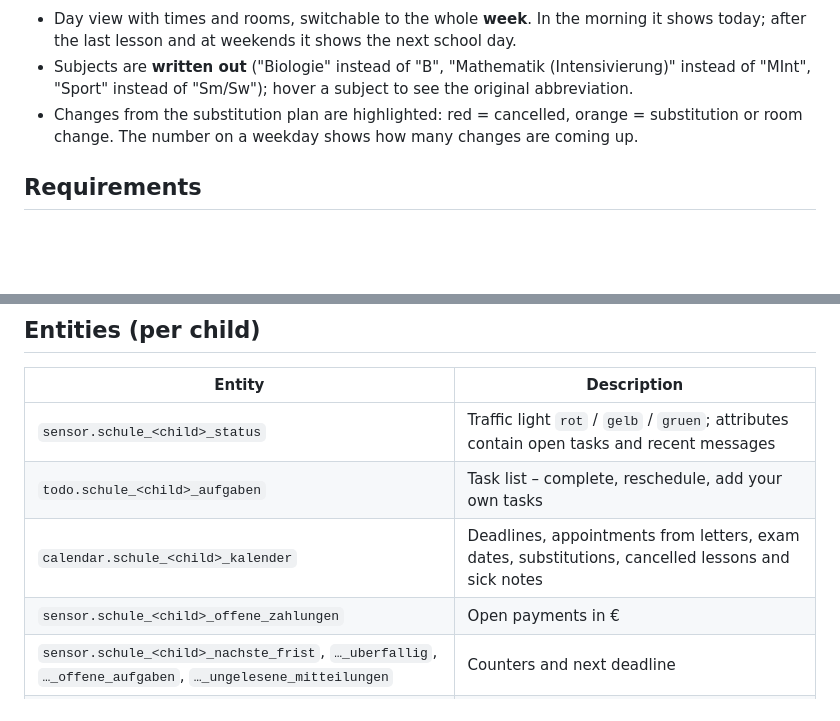
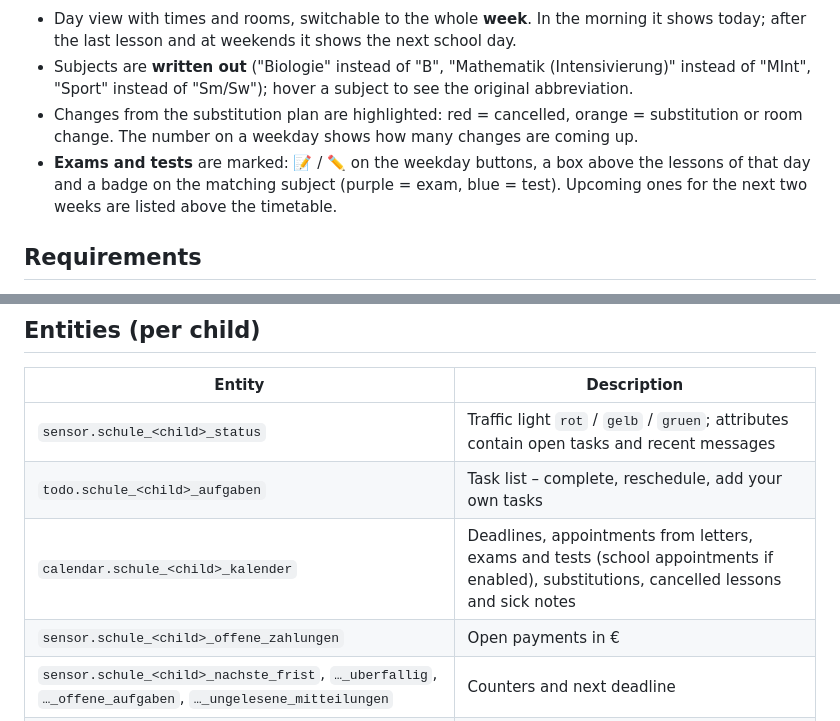
Before and after one commit to FabusMingAI/ha-schulmanager, a Markdown page: README.md, 2 parts joined by grey strips. Drawn GitHub-style; blank space fills up the shorter version.

```diff
--- a/README.md
+++ b/README.md
@@ -55,6 +56,7 @@ Shows the tabs **Aufgaben** (tasks), **Mitteilungen** (messages) and **Erledigt*
 - Day view with times and rooms, switchable to the whole **week**. In the morning it shows today; after the last lesson and at weekends it shows the next school day.
 - Subjects are **written out** ("Biologie" instead of "B", "Mathematik (Intensivierung)" instead of "MInt", "Sport" instead of "Sm/Sw"); hover a subject to see the original abbreviation.
 - Changes from the substitution plan are highlighted: red = cancelled, orange = substitution or room change. The number on a weekday shows how many changes are coming up.
+- **Exams and tests** are marked: 📝 / ✏️ on the weekday buttons, a box above the lessons of that day and a badge on the matching subject (purple = exam, blue = test). Upcoming ones for the next two weeks are listed above the timetable.
 
 ## Requirements
 
@@ -90,7 +92,7 @@ On the first run the last 120 days are imported; only the last 21 days (and all
 |---|---|
 | `sensor.schule_<child>_status` | Traffic light `rot` / `gelb` / `gruen`; attributes contain open tasks and recent messages |
 | `todo.schule_<child>_aufgaben` | Task list – complete, reschedule, add your own tasks |
-| `calendar.schule_<child>_kalender` | Deadlines, appointments from letters, exam dates, substitutions, cancelled lessons and sick notes |
+| `calendar.schule_<child>_kalender` | Deadlines, appointments from letters, exams and tests (school appointments if enabled), substitutions, cancelled lessons and sick notes |
 | `sensor.schule_<child>_offene_zahlungen` | Open payments in € |
 | `sensor.schule_<child>_nachste_frist`, `…_uberfallig`, `…_offene_aufgaben`, `…_ungelesene_mitteilungen` | Counters and next deadline |
 | `sensor.schule_<child>_stundenplan` | Timetable: lessons today; day and week plan as attributes |
```
Also changed, not shown: other parts of README.md (+4 -3 lines), CHANGELOG.md (+5 -0 lines), README.de.md (+6 -4 lines).
